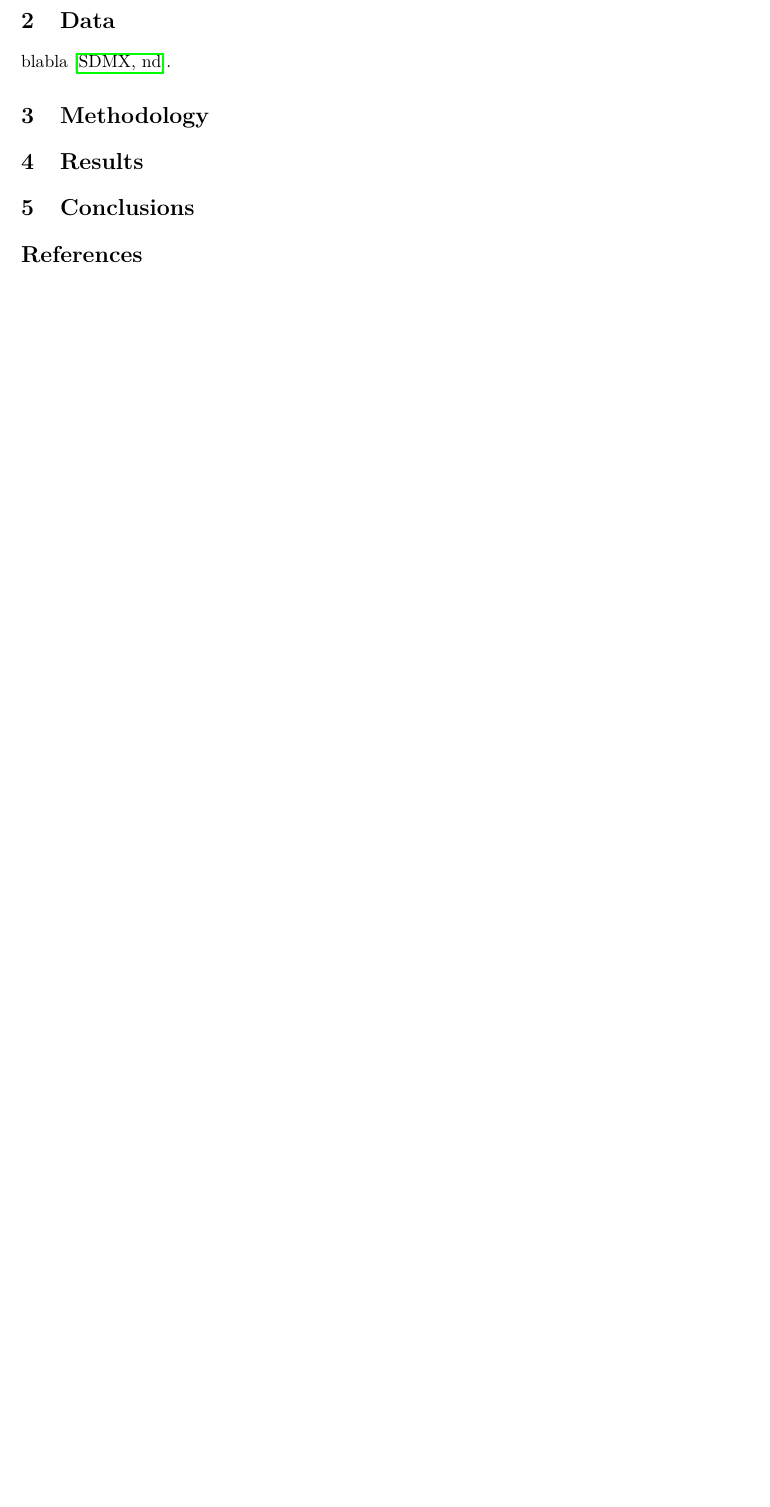
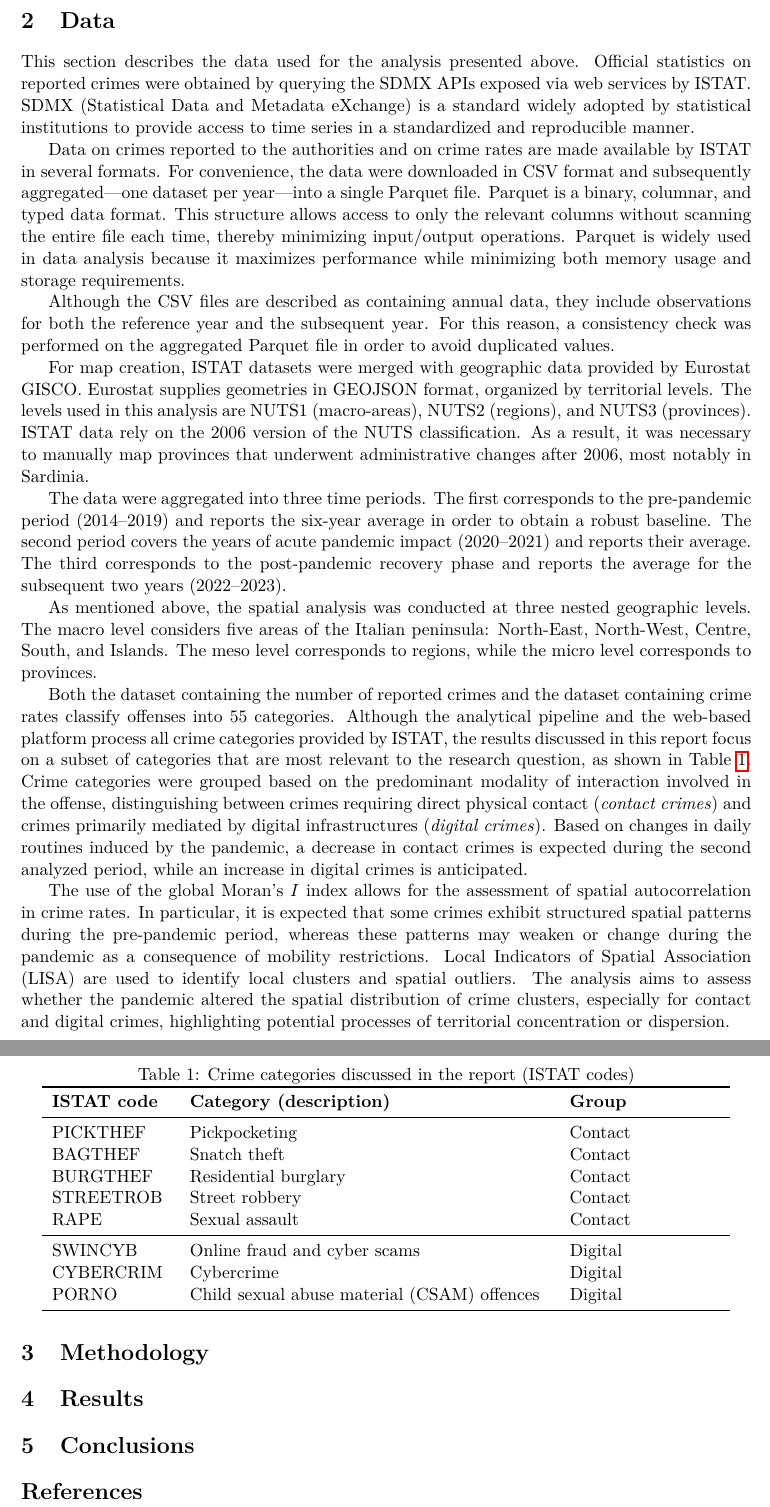
Before and after one commit to brunelliMichele/COVID-19_crime_analysis, a LaTeX paper (report/main.tex, which reads report/sections/data.tex, report/tables/crime_categories.tex): part of page 2 of 2 before the commit and two parts of pages 2 and 3 of 3 after it, the two joined at a grey line, cut so that both start at the same text, the shorter picture padded with empty space. Compiled offline with pdfLaTeX.

Commit message:
finished "Data" - [Report]

```diff
--- a/report/sections/data.tex
+++ b/report/sections/data.tex
@@ -1,3 +1,18 @@
 % Data Description
+This section describes the data used for the analysis presented above. Official statistics on reported crimes were obtained by querying the SDMX APIs exposed via web services by ISTAT. SDMX (Statistical Data and Metadata eXchange) is a standard widely adopted by statistical institutions to provide access to time series in a standardized and reproducible manner.
 
-blabla \cite{sdmx}.
+Data on crimes reported to the authorities and on crime rates are made available by ISTAT in several formats. For convenience, the data were downloaded in CSV format and subsequently aggregated---one dataset per year---into a single Parquet file. Parquet is a binary, columnar, and typed data format. This structure allows access to only the relevant columns without scanning the entire file each time, thereby minimizing input/output operations. Parquet is widely used in data analysis because it maximizes performance while minimizing both memory usage and storage requirements.
+
+Although the CSV files are described as containing annual data, they include observations for both the reference year and the subsequent year. For this reason, a consistency check was performed on the aggregated Parquet file in order to avoid duplicated values.
+
+For map creation, ISTAT datasets were merged with geographic data provided by Eurostat GISCO. Eurostat supplies geometries in GEOJSON format, organized by territorial levels. The levels used in this analysis are NUTS1 (macro-areas), NUTS2 (regions), and NUTS3 (provinces). ISTAT data rely on the 2006 version of the NUTS classification. As a result, it was necessary to manually map provinces that underwent administrative changes after 2006, most notably in Sardinia.
+
+The data were aggregated into three time periods. The first corresponds to the pre-pandemic period (2014--2019) and reports the six-year average in order to obtain a robust baseline. The second period covers the years of acute pandemic impact (2020--2021) and reports their average. The third corresponds to the post-pandemic recovery phase and reports the average for the subsequent two years (2022--2023).
+
+As mentioned above, the spatial analysis was conducted at three nested geographic levels. The macro level considers five areas of the Italian peninsula: North-East, North-West, Centre, South, and Islands. The meso level corresponds to regions, while the micro level corresponds to provinces.
+
+Both the dataset containing the number of reported crimes and the dataset containing crime rates classify offenses into 55 categories. Although the analytical pipeline and the web-based platform process all crime categories provided by ISTAT, the results discussed in this report focus on a subset of categories that are most relevant to the research question, as shown in Table~\ref{tab:crime_categories}. Crime categories were grouped based on the predominant modality of interaction involved in the offense, distinguishing between crimes requiring direct physical contact (\emph{contact crimes}) and crimes primarily mediated by digital infrastructures (\emph{digital crimes}). Based on changes in daily routines induced by the pandemic, a decrease in contact crimes is expected during the second analyzed period, while an increase in digital crimes is anticipated.
+
+\input{tables/crime_categories.tex}
+
+The use of the global Moran's $I$ index allows for the assessment of spatial autocorrelation in crime rates. In particular, it is expected that some crimes exhibit structured spatial patterns during the pre-pandemic period, whereas these patterns may weaken or change during the pandemic as a consequence of mobility restrictions. Local Indicators of Spatial Association (LISA) are used to identify local clusters and spatial outliers. The analysis aims to assess whether the pandemic altered the spatial distribution of crime clusters, especially for contact and digital crimes, highlighting potential processes of territorial concentration or dispersion.
--- /dev/null
+++ b/report/tables/crime_categories.tex
@@ -0,0 +1,20 @@
+\begin{table}[htbp]
+\centering
+\caption{Crime categories discussed in the report (ISTAT codes)}
+\label{tab:crime_categories}
+\begin{tabular}{p{2.6cm}p{7.9cm}p{3.3cm}}
+\toprule
+\textbf{ISTAT code} & \textbf{Category (description)} & \textbf{Group} \\
+\midrule
+PICKTHEF  & Pickpocketing & Contact \\
+BAGTHEF   & Snatch theft & Contact \\
+BURGTHEF  & Residential burglary & Contact \\
+STREETROB & Street robbery & Contact \\
+RAPE      & Sexual assault & Contact \\
+\midrule
+SWINCYB   & Online fraud and cyber scams & Digital \\
+CYBERCRIM & Cybercrime & Digital \\
+PORNO     & Child sexual abuse material (CSAM) offences & Digital \\
+\bottomrule
+\end{tabular}
+\end{table}
```
Also changed, not shown: report/references.bib (deleted, +0 -7 lines), report/main.pdf, 4 other files.
